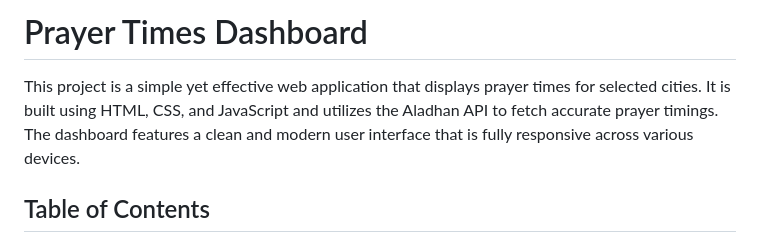
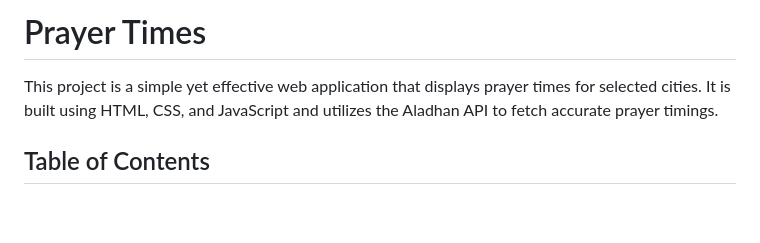
Before and after one commit to reem1002/Prayer-Times, a Markdown page: README.md, the part around the change. Rendered like a GitHub page; blank space fills up the shorter version.

```diff
--- a/README.md
+++ b/README.md
@@ -1,7 +1,7 @@
 
-# Prayer Times Dashboard
+# Prayer Times
 
-This project is a simple yet effective web application that displays prayer times for selected cities. It is built using HTML, CSS, and JavaScript and utilizes the Aladhan API to fetch accurate prayer timings. The dashboard features a clean and modern user interface that is fully responsive across various devices.
+This project is a simple yet effective web application that displays prayer times for selected cities. It is built using HTML, CSS, and JavaScript and utilizes the Aladhan API to fetch accurate prayer timings.
 
 ## Table of Contents
 
```
